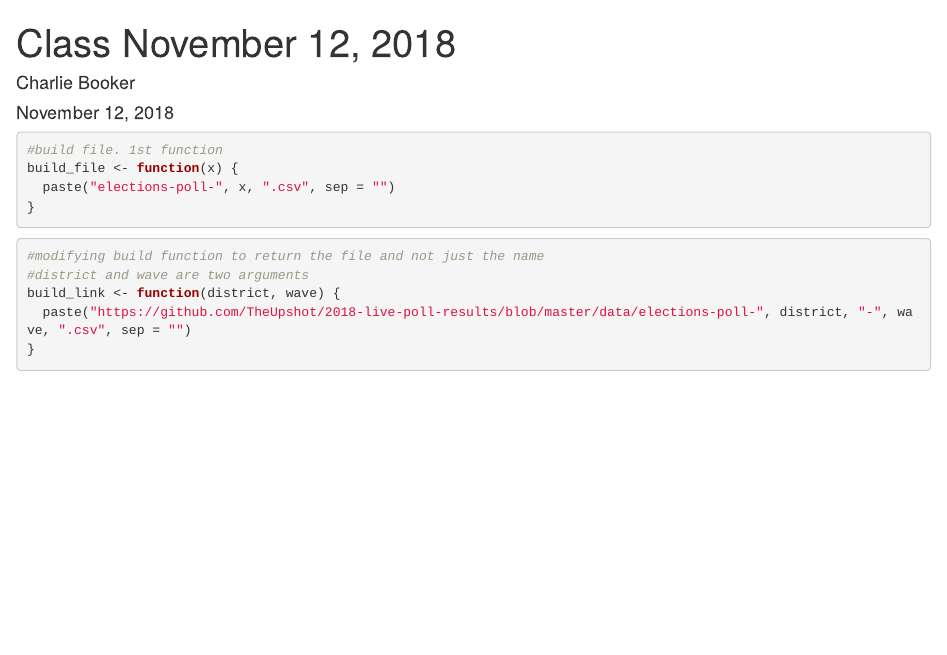
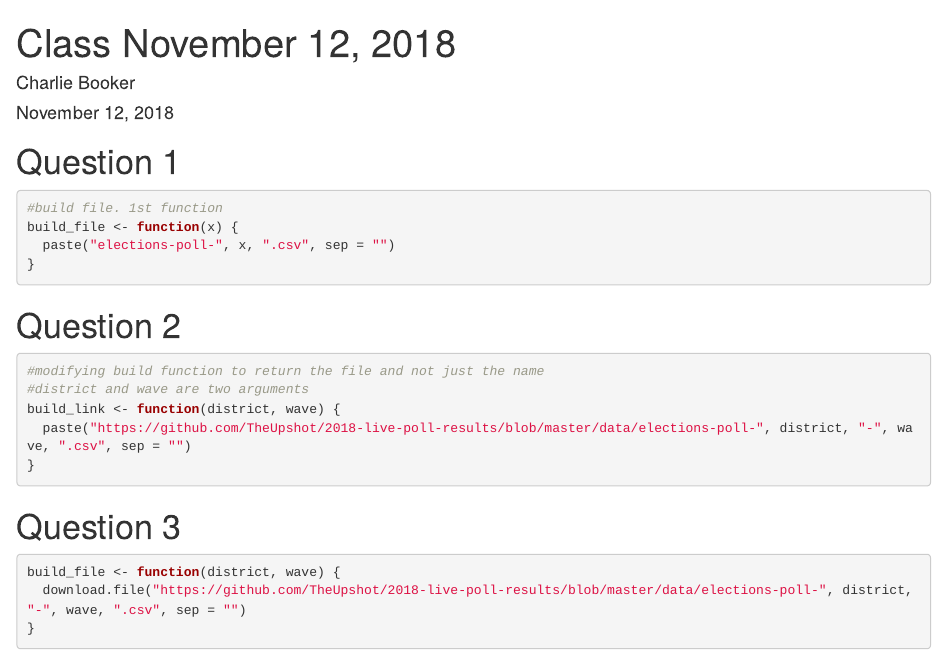
Before and after one commit to charliebooker2123/2018-11-12-class, an R Markdown document (Nov12.Rmd): the page in a window 1100 px wide, from its top. Rendered offline with R 4.5, knitr and Pandoc, with nearby package versions.

Commit message:
working on downloading and read function

````diff
--- a/Nov12.Rmd
+++ b/Nov12.Rmd
@@ -11,7 +11,7 @@ library(tidyverse)
 #tidyverse includes dplyr
 ```
 
-
+# Question 1
 ```{r}
 #build file. 1st function
 build_file <- function(x) {
@@ -19,7 +19,7 @@ build_file <- function(x) {
 }
 ```
 
-
+# Question 2
 ```{r}
 #modifying build function to return the file and not just the name
 #district and wave are two arguments
@@ -27,3 +27,11 @@ build_link <- function(district, wave) {
   paste("https://github.com/TheUpshot/2018-live-poll-results/blob/master/data/elections-poll-", district, "-", wave, ".csv", sep = "")
 }
 ```
+
+# Question 3
+
+```{r}
+build_file <- function(district, wave) {
+  download.file("https://github.com/TheUpshot/2018-live-poll-results/blob/master/data/elections-poll-", district, "-", wave, ".csv", sep = "")
+}
+```
````
